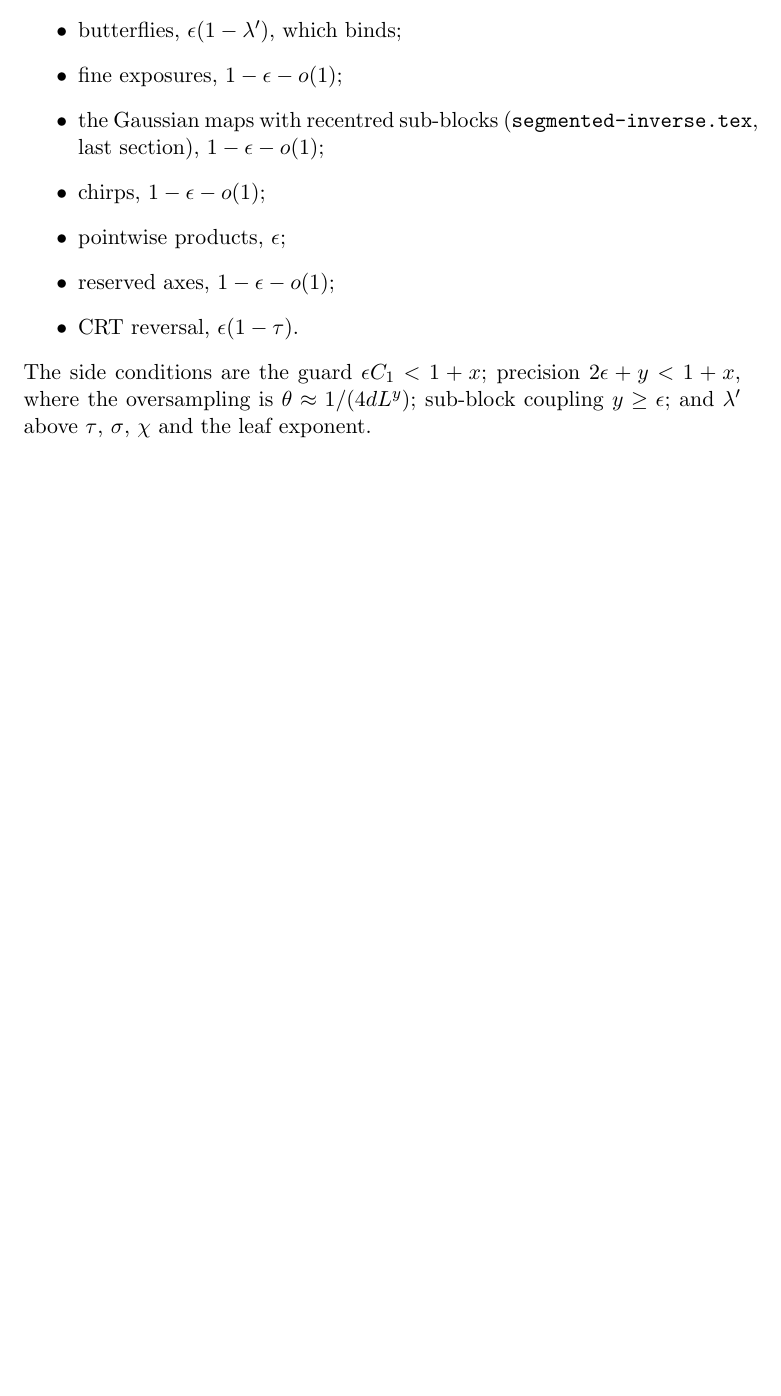
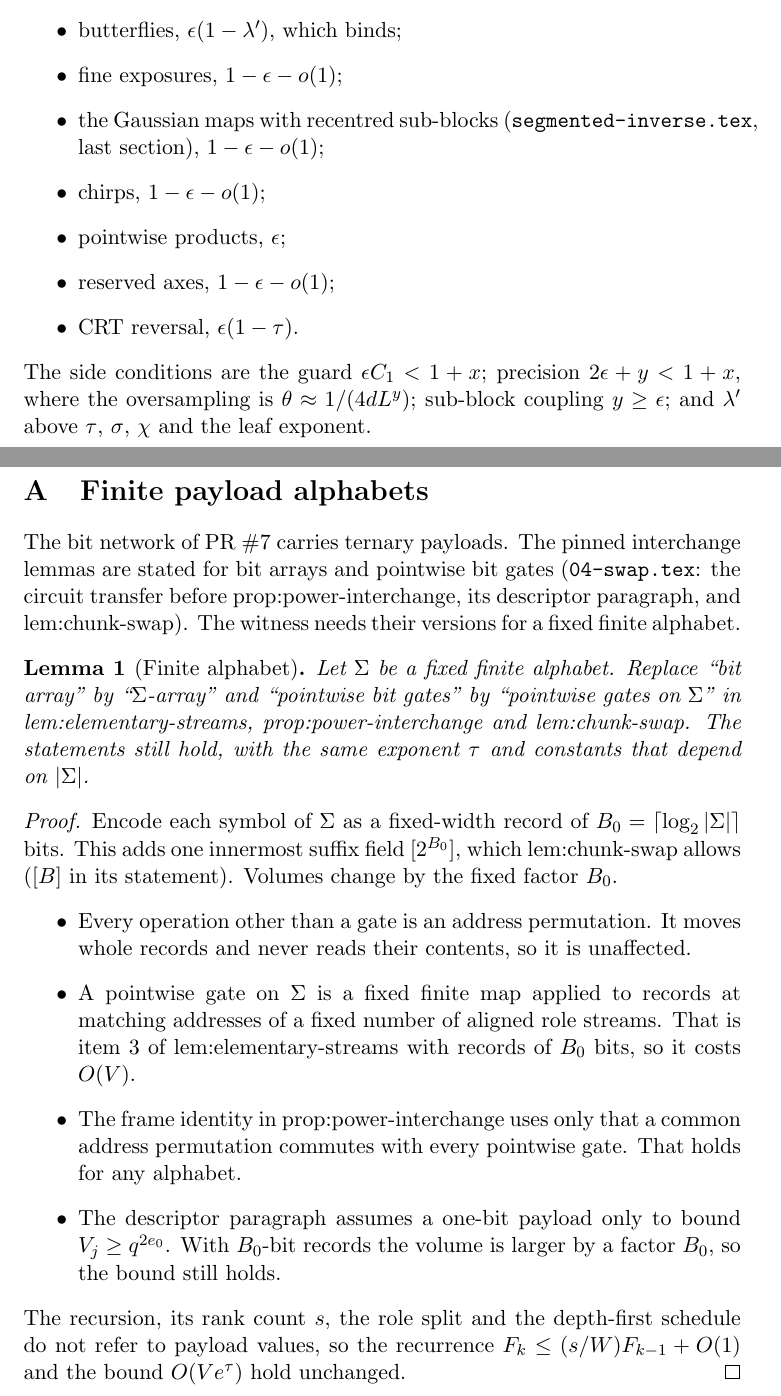
Before and after one commit to Swapnil-jain/integer-mult-kappa, a LaTeX document (notes/stack-notes.tex): part of page 6 of 6 before the commit and two parts of pages 6 and 7 of 7 after it, the two joined at a grey line, cut so that both start at the same text, the shorter picture padded with empty space. Compiled offline with pdfLaTeX.

Commit message:
Finite payload alphabet lemma for the interchange

```diff
--- a/notes/stack-notes.tex
+++ b/notes/stack-notes.tex
@@ -165,4 +165,40 @@ See \texttt{certificate.py}. The rows are:
 The side conditions are the guard $\epsilon C_1<1+x$; precision $2\epsilon+y<1+x$, where the oversampling is $\theta\approx1/(4dL^y)$; sub-block coupling $y\ge\epsilon$; and
 $\lambda'$ above $\tau$, $\sigma$, $\chi$ and the leaf exponent.
 
+
+\appendix
+\section{Finite payload alphabets}
+
+The bit network of PR~\#7 carries ternary payloads. The pinned interchange lemmas are stated for
+bit arrays and pointwise bit gates (\texttt{04-swap.tex}: the circuit transfer before
+prop:power-interchange, its descriptor paragraph, and lem:chunk-swap). The witness needs their
+versions for a fixed finite alphabet.
+
+\begin{lemma}[Finite alphabet]\label{lem:finite-alphabet}
+Let $\Sigma$ be a fixed finite alphabet. Replace ``bit array'' by ``$\Sigma$-array'' and ``pointwise
+bit gates'' by ``pointwise gates on $\Sigma$'' in lem:elementary-streams, prop:power-interchange
+and lem:chunk-swap. The statements still hold, with the same exponent $\tau$ and constants that
+depend on $|\Sigma|$.
+\end{lemma}
+
+\begin{proof}
+Encode each symbol of $\Sigma$ as a fixed-width record of $B_0=\lceil\log_2|\Sigma|\rceil$ bits.
+This adds one innermost suffix field $[2^{B_0}]$, which lem:chunk-swap allows ($[B]$ in its
+statement). Volumes change by the fixed factor $B_0$.
+\begin{itemize}
+\item Every operation other than a gate is an address permutation. It moves whole records and
+never reads their contents, so it is unaffected.
+\item A pointwise gate on $\Sigma$ is a fixed finite map applied to records at matching
+addresses of a fixed number of aligned role streams. That is item~3 of lem:elementary-streams
+with records of $B_0$ bits, so it costs $O(V)$.
+\item The frame identity in prop:power-interchange uses only that a common address permutation
+commutes with every pointwise gate. That holds for any alphabet.
+\item The descriptor paragraph assumes a one-bit payload only to bound $V_j\ge q^{2e_0}$. With
+$B_0$-bit records the volume is larger by a factor $B_0$, so the bound still holds.
+\end{itemize}
+The recursion, its rank count $s$, the role split and the depth-first schedule do not refer to
+payload values, so the recurrence $F_k\le(s/W)F_{k-1}+O(1)$ and the bound $O(Ve^\tau)$ hold
+unchanged.
+\end{proof}
+
 \end{document}
```
